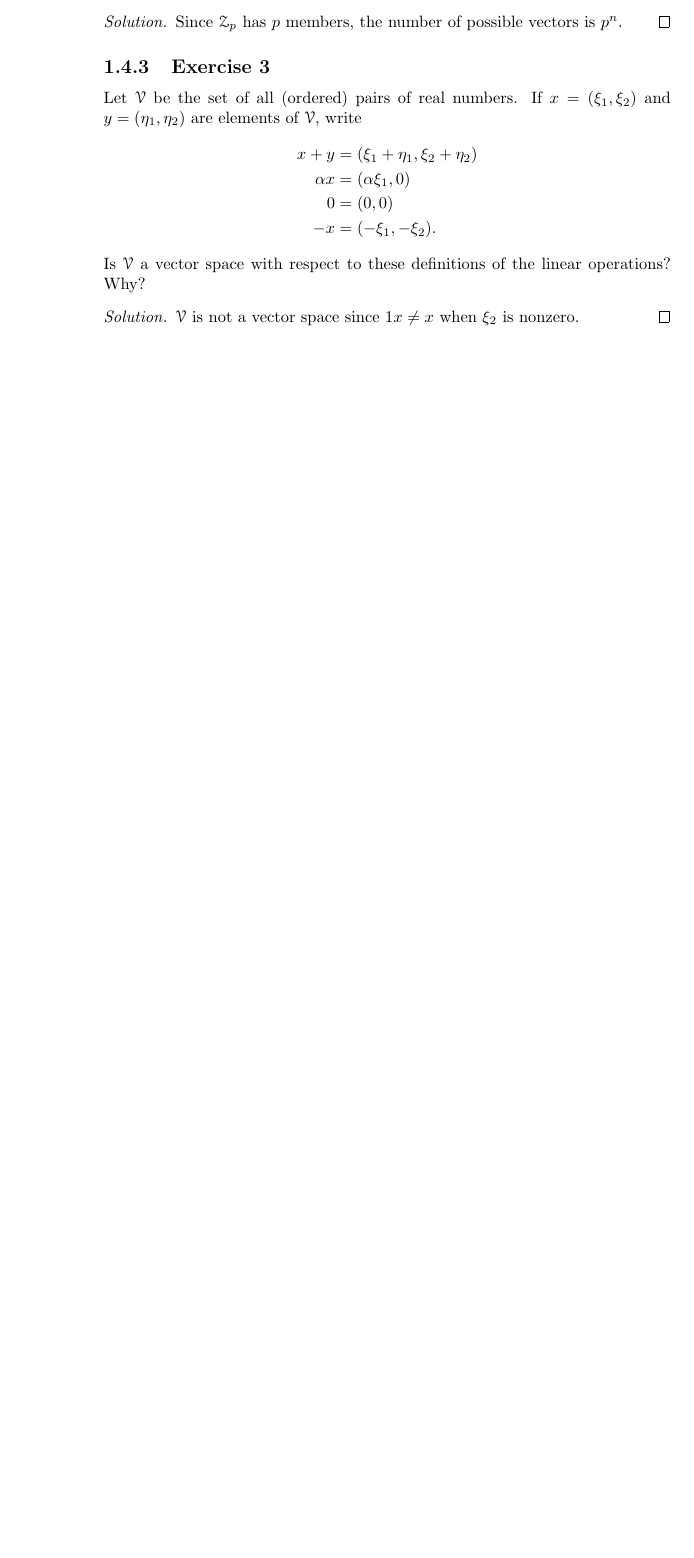
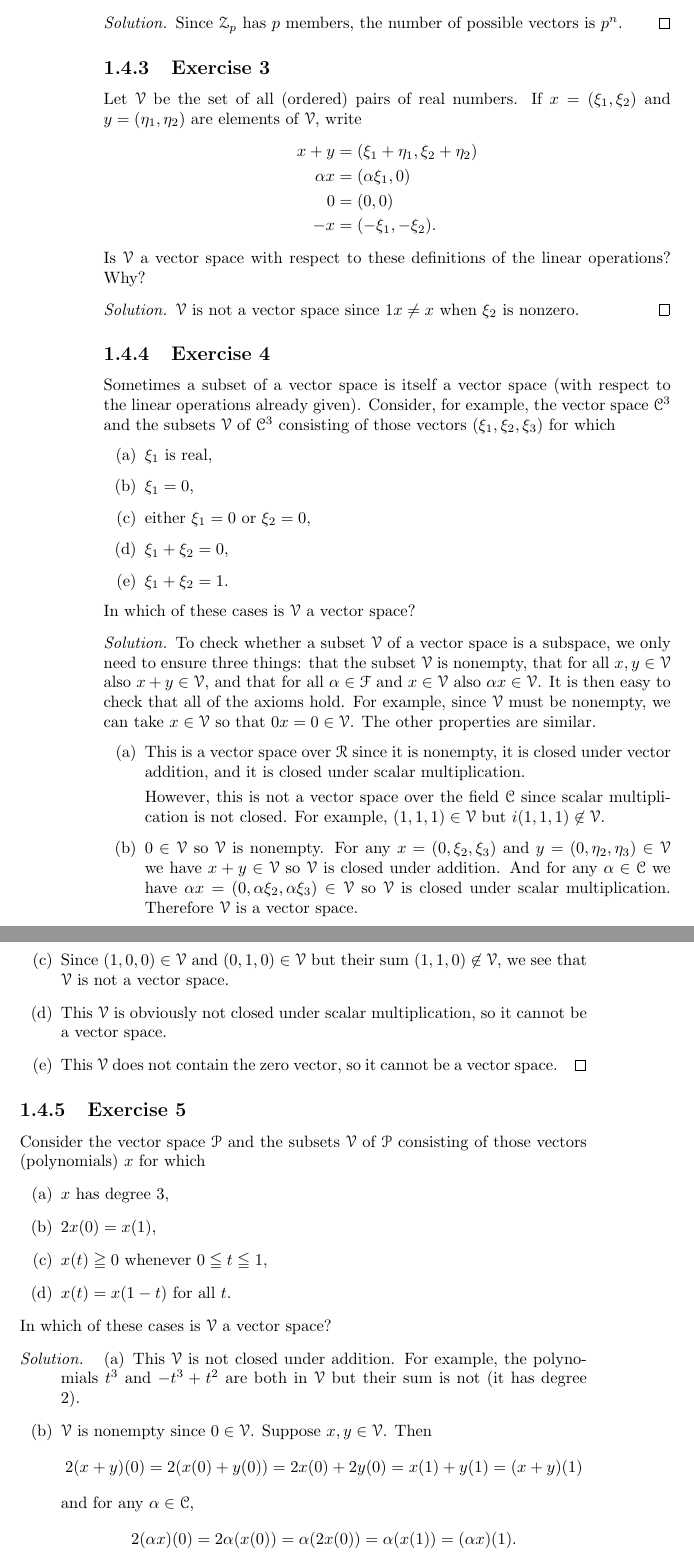
Before and after one commit to gkikola/sol-halmos-fdvs, a LaTeX thesis (src/fdvssol.tex, which reads src/ch1/section4.tex, src/defs.tex): part of page 12 of 12 before the commit and two parts of pages 12 and 13 of 13 after it, the two joined at a grey line, cut so that both start at the same text, the shorter picture padded with empty space. Compiled offline with pdfLaTeX.

Commit message:
1.4: Add Exercises 4 and 5

```diff
--- a/src/ch1/section4.tex
+++ b/src/ch1/section4.tex
@@ -90,3 +90,70 @@ operations? Why?
   $\V$ is not a vector space since $1x \neq x$ when $\xi_2$ is
   nonzero.
 \end{solution}
+
+\Exercise4 Sometimes a subset of a vector space is itself a vector
+space (with respect to the linear operations already given). Consider,
+for example, the vector space $\C^3$ and the subsets $\V$ of $\C^3$
+consisting of those vectors $(\xi_1, \xi_2, \xi_3)$ for which
+\begin{enumerate}
+\item $\xi_1$ is real,
+\item $\xi_1 = 0$,
+\item either $\xi_1 = 0$ or $\xi_2 = 0$,
+\item $\xi_1 + \xi_2 = 0$,
+\item $\xi_1 + \xi_2 = 1$.
+\end{enumerate}
+In which of these cases is $\V$ a vector space?
+\begin{solution}
+  To check whether a subset $\V$ of a vector space is a subspace, we
+  only need to ensure three things: that the subset $\V$ is nonempty,
+  that for all $x,y\in\V$ also $x + y\in\V$, and that for all
+  $\alpha\in\F$ and $x\in\V$ also $\alpha x\in\V$. It is then easy to
+  check that all of the axioms hold. For example, since $\V$ must be
+  nonempty, we can take $x\in\V$ so that $0x = 0\in\V$. The other
+  properties are similar.
+  \begin{enumerate}
+  \item This is a vector space over $\R$ since it is nonempty, it is
+    closed under vector addition, and it is closed under scalar
+    multiplication.
+
+    However, this is not a vector space over the field $\C$ since
+    scalar multiplication is not closed. For example, $(1,1,1)\in\V$
+    but $i(1, 1, 1)\not\in\V$.
+  \item $0\in\V$ so $\V$ is nonempty. For any $x = (0,\xi_2,\xi_3)$
+    and $y = (0,\eta_2,\eta_3)\in\V$ we have $x + y\in\V$ so $\V$ is
+    closed under addition. And for any $\alpha\in\C$ we have
+    $\alpha x = (0, \alpha\xi_2, \alpha\xi_3)\in\V$ so $\V$ is closed
+    under scalar multiplication. Therefore $\V$ is a vector space.
+  \item Since $(1, 0, 0)\in\V$ and $(0, 1, 0)\in\V$ but their sum
+    $(1, 1, 0)\not\in\V$, we see that $\V$ is not a vector space.
+  \item This $\V$ is obviously not closed under scalar multiplication,
+    so it cannot be a vector space.
+  \item This $\V$ does not contain the zero vector, so it cannot be a
+    vector space. \qedhere
+  \end{enumerate}
+\end{solution}
+
+\Exercise5 Consider the vector space $\P$ and the subsets $\V$ of $\P$
+consisting of those vectors (polynomials) $x$ for which
+\begin{enumerate}
+\item $x$ has degree $3$,
+\item $2x(0) = x(1)$,
+\item $x(t) \geqq 0$ whenever $0\leqq t\leqq1$,
+\item $x(t) = x(1 - t)$ for all $t$.
+\end{enumerate}
+In which of these cases is $\V$ a vector space?
+\begin{solution}
+  \begin{enumerate}
+  \item This $\V$ is not closed under addition. For example, the
+    polynomials $t^3$ and $-t^3 + t^2$ are both in $\V$ but their sum
+    is not (it has degree $2$).
+  \item $\V$ is nonempty since $0\in\V$. Suppose $x,y\in\V$. Then
+    \begin{equation*}
+      2(x + y)(0) = 2(x(0) + y(0))
+      = 2x(0) + 2y(0) = x(1) + y(1) = (x + y)(1)
+    \end{equation*}
+    and for any $\alpha\in\C$,
+    \begin{equation*}
+      2(\alpha x)(0) = 2\alpha(x(0)) = \alpha(2x(0))
+      = \alpha(x(1)) = (\alpha x)(1).
+    \end{equation*}
--- a/src/defs.tex
+++ b/src/defs.tex
@@ -32,6 +32,7 @@
 \newcommand{\C}{\mathcal{C}}
 \newcommand{\F}{\mathcal{F}}
 \newcommand{\M}{\mathcal{M}}
+\renewcommand{\P}{\mathcal{P}}
 \newcommand{\U}{\mathcal{U}}
 \newcommand{\V}{\mathcal{V}}
 \newcommand{\W}{\mathcal{W}}
```
Also changed, not shown: src/ch1/section4.tex (15 more changed lines).
